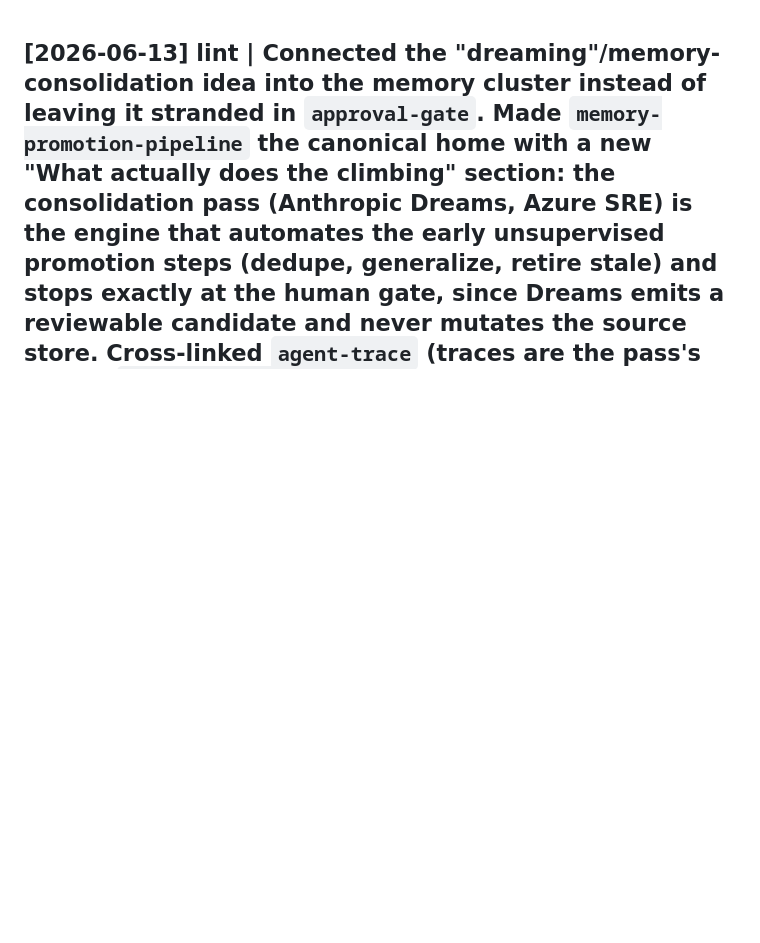
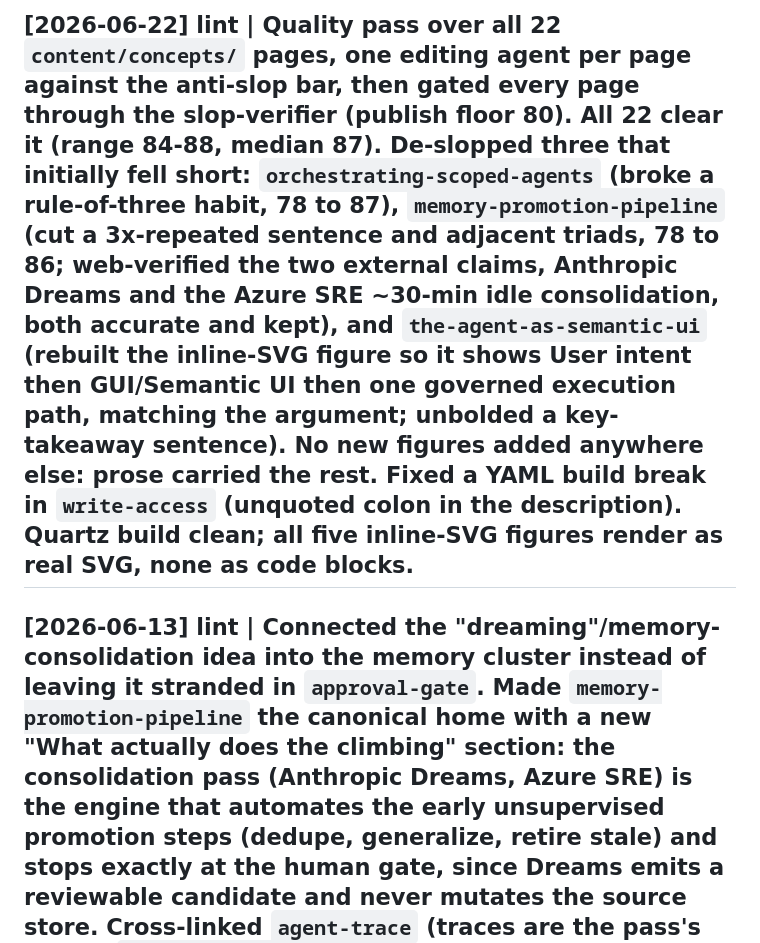
Before and after one commit to FVossebeld/FVossebeld.github.io, a Markdown page: LOG.md, the part around the change. GitHub-like rendering; blank space fills up the shorter version.

Commit message:
Log the concept-page quality pass
Co-authored-by: Copilot <223556219+Copilot@users.noreply.github.com>

```diff
--- a/LOG.md
+++ b/LOG.md
@@ -1,3 +1,5 @@
+## [2026-06-22] lint   | Quality pass over all 22 `content/concepts/` pages, one editing agent per page against the anti-slop bar, then gated every page through the slop-verifier (publish floor 80). All 22 clear it (range 84-88, median 87). De-slopped three that initially fell short: `orchestrating-scoped-agents` (broke a rule-of-three habit, 78 to 87), `memory-promotion-pipeline` (cut a 3x-repeated sentence and adjacent triads, 78 to 86; web-verified the two external claims, Anthropic Dreams and the Azure SRE ~30-min idle consolidation, both accurate and kept), and `the-agent-as-semantic-ui` (rebuilt the inline-SVG figure so it shows User intent then GUI/Semantic UI then one governed execution path, matching the argument; unbolded a key-takeaway sentence). No new figures added anywhere else: prose carried the rest. Fixed a YAML build break in `write-access` (unquoted colon in the description). Quartz build clean; all five inline-SVG figures render as real SVG, none as code blocks.
+
 ## [2026-06-13] lint   | Connected the "dreaming"/memory-consolidation idea into the memory cluster instead of leaving it stranded in `approval-gate`. Made `memory-promotion-pipeline` the canonical home with a new "What actually does the climbing" section: the consolidation pass (Anthropic Dreams, Azure SRE) is the engine that automates the early unsupervised promotion steps (dedupe, generalize, retire stale) and stops exactly at the human gate, since Dreams emits a reviewable candidate and never mutates the source store. Cross-linked `agent-trace` (traces are the pass's input), `approval-gate` (corrections are its feedstock), and `federated-memory` (retiring stale lessons is what the pass automates) to that home.
 
 ## [2026-06-13] ingest | Filled the 20 draft placeholders left by the IA refactor, working from a critical interview with Floris. Wrote nine concept nodes as finished prose in his voice (`write-access`, `system-of-record`, `permission-boundary`, `approval-gate`, `audit-trail`, `mcp`, `agent-trace`, `rollback`, `context-window`) and five short defer-to-essay nodes (`scoped-agent`, `process-orchestrator`, `workspace-state`, `tool-calling`, `tool-schema`) that point at the existing rich essays. Wrote the field note `why-write-access-is-hard-in-regulated-environments` (the blocker isn't the regulator: orgs don't know how yet, the APIs were built for deterministic callers, and the deterministic workflow/API layer stays; the agent's place is retrieval and intent, not the execution seat). De-drafted the five map pages and refreshed homepage labels. Removed `draft: true` across content; no em dashes. Cited the Azure SRE agent's cross-session memory and post-thread consolidation pass plus Anthropic's "Dreams" feature in `approval-gate` (the "dreaming" memory-consolidation idea is a real named feature, not just a metaphor).
```
